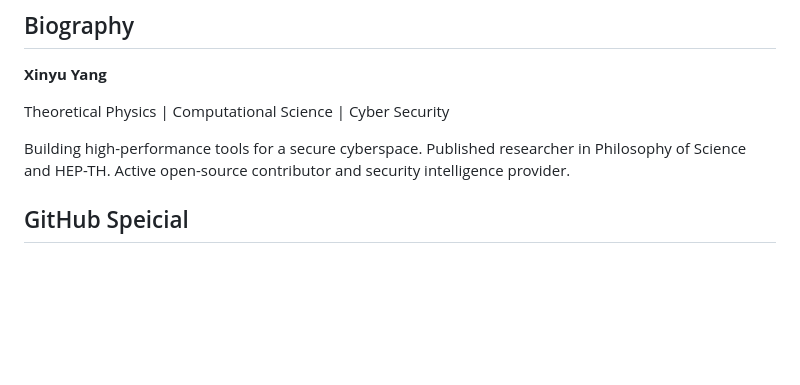
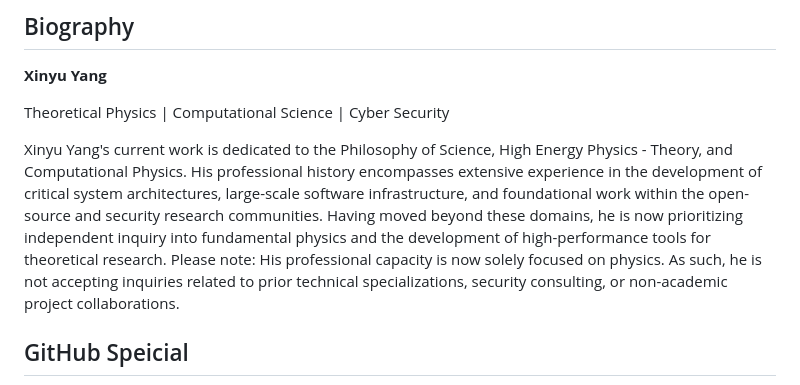
Before and after one commit to panayang/panayang, a Markdown page: README.md, the part around the change. Rendered like a GitHub page; blank space fills up the shorter version.

Commit message:
Revise personal and professional focus in README
Updated personal description and focus areas in README.

```diff
--- a/README.md
+++ b/README.md
@@ -4,7 +4,8 @@
 
 Theoretical Physics | Computational Science | Cyber Security
 
-Building high-performance tools for a secure cyberspace. Published researcher in Philosophy of Science and HEP-TH. Active open-source contributor and security intelligence provider.
+Xinyu Yang's current work is dedicated to the Philosophy of Science, High Energy Physics - Theory, and Computational Physics. His professional history encompasses extensive experience in the development of critical system architectures, large-scale software infrastructure, and foundational work within the open-source and security research communities. Having moved beyond these domains, he is now prioritizing independent inquiry into fundamental physics and the development of high-performance tools for theoretical research.
+Please note: His professional capacity is now solely focused on physics. As such, he is not accepting inquiries related to prior technical specializations, security consulting, or non-academic project collaborations.
 
 ## GitHub Speicial
 
```
